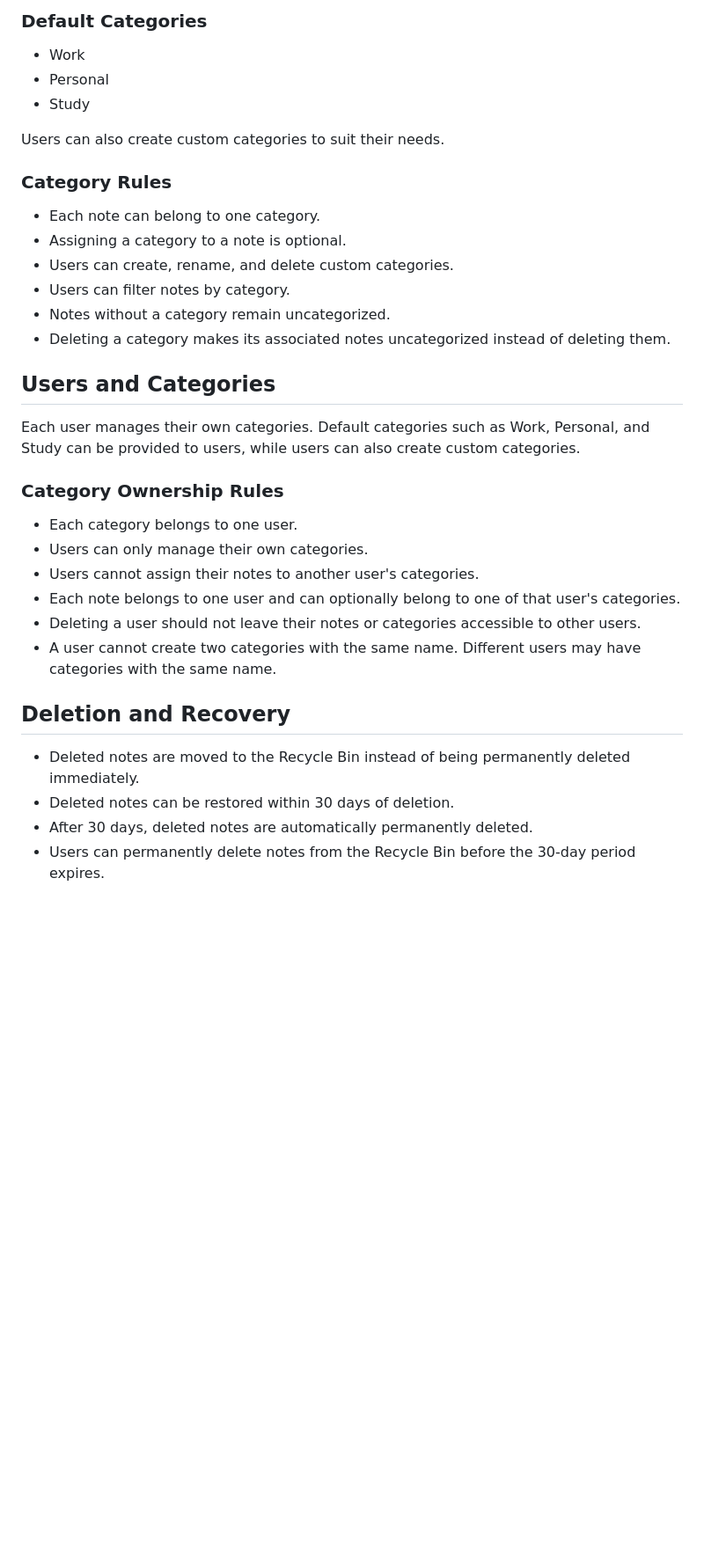
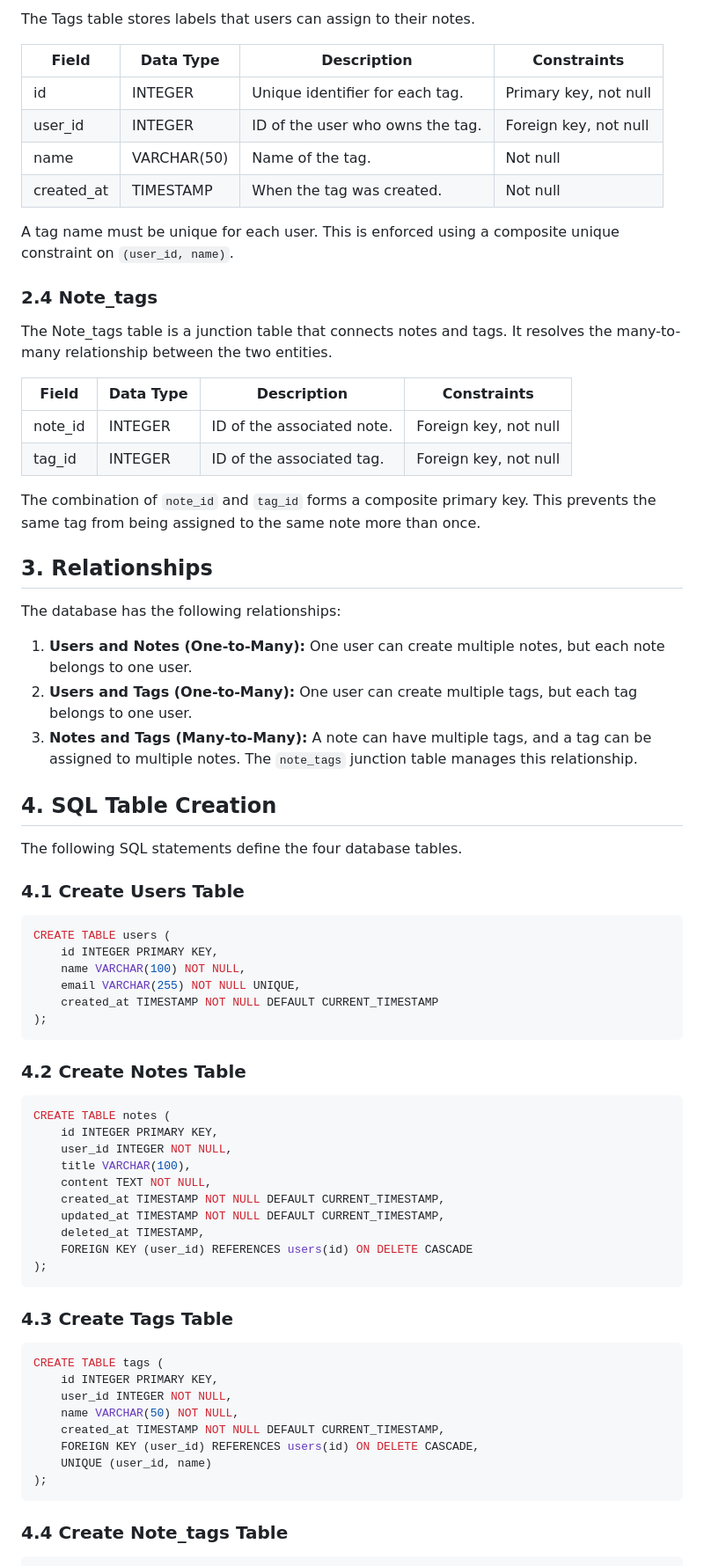
Before and after one commit to Debra-7/quicknotes-system-design, a Markdown page: docs/data-model.md, the part around one of its changes. Shown at 88% size. GitHub-like rendering; blank space fills up the shorter version.

Commit message:
docs: complete Quicknotes data model

````diff
--- a/docs/data-model.md
+++ b/docs/data-model.md
@@ -60,37 +42,76 @@ A category name must be unique for each user. This can be enforced using a compo
 
-### Default Categories
+The Tags table stores labels that users can assign to their notes.
 
-- Work
-- Personal
-- Study
+| Field | Data Type | Description | Constraints |
+|---|---|---|---|
+| id | INTEGER | Unique identifier for each tag. | Primary key, not null |
+| user_id | INTEGER | ID of the user who owns the tag. | Foreign key, not null |
+| name | VARCHAR(50) | Name of the tag. | Not null |
+| created_at | TIMESTAMP | When the tag was created. | Not null |
 
-Users can also create custom categories to suit their needs.
+A tag name must be unique for each user. This is enforced using a composite unique constraint on `(user_id, name)`.
 
-### Category Rules
+### 2.4 Note_tags
 
-- Each note can belong to one category.
-- Assigning a category to a note is optional.
-- Users can create, rename, and delete custom categories.
-- Users can filter notes by category.
-- Notes without a category remain uncategorized.
-- Deleting a category makes its associated notes uncategorized instead of deleting them.
+The Note_tags table is a junction table that connects notes and tags. It resolves the many-to-many relationship between the two entities.
 
-## Users and Categories
+| Field | Data Type | Description | Constraints |
+|---|---|---|---|
+| note_id | INTEGER | ID of the associated note. | Foreign key, not null |
+| tag_id | INTEGER | ID of the associated tag. | Foreign key, not null |
 
-Each user manages their own categories. Default categories such as Work, Personal, and Study can be provided to users, while users can also create custom categories.
+The combination of `note_id` and `tag_id` forms a composite primary key. This prevents the same tag from being assigned to the same note more than once.
 
-### Category Ownership Rules
+## 3. Relationships
 
-- Each category belongs to one user.
-- Users can only manage their own categories.
-- Users cannot assign their notes to another user's categories.
-- Each note belongs to one user and can optionally belong to one of that user's categories.
-- Deleting a user should not leave their notes or categories accessible to other users.
-- A user cannot create two categories with the same name. Different users may have categories with the same name.
+The database has the following relationships:
 
-## Deletion and Recovery
+1. **Users and Notes (One-to-Many):** One user can create multiple notes, but each note belongs to one user.
+2. **Users and Tags (One-to-Many):** One user can create multiple tags, but each tag belongs to one user.
+3. **Notes and Tags (Many-to-Many):** A note can have multiple tags, and a tag can be assigned to multiple notes. The `note_tags` junction table manages this relationship.
 
-- Deleted notes are moved to the Recycle Bin instead of being permanently deleted immediately.
-- Deleted notes can be restored within 30 days of deletion.
-- After 30 days, deleted notes are automatically permanently deleted.
-- Users can permanently delete notes from the Recycle Bin before the 30-day period expires.
+## 4. SQL Table Creation
+
+The following SQL statements define the four database tables.
+
+### 4.1 Create Users Table
+
+```sql
+CREATE TABLE users (
+    id INTEGER PRIMARY KEY,
+    name VARCHAR(100) NOT NULL,
+    email VARCHAR(255) NOT NULL UNIQUE,
+    created_at TIMESTAMP NOT NULL DEFAULT CURRENT_TIMESTAMP
+);
+```
+
+### 4.2 Create Notes Table
+
+```sql
+CREATE TABLE notes (
+    id INTEGER PRIMARY KEY,
+    user_id INTEGER NOT NULL,
+    title VARCHAR(100),
+    content TEXT NOT NULL,
+    created_at TIMESTAMP NOT NULL DEFAULT CURRENT_TIMESTAMP,
+    updated_at TIMESTAMP NOT NULL DEFAULT CURRENT_TIMESTAMP,
+    deleted_at TIMESTAMP,
+    FOREIGN KEY (user_id) REFERENCES users(id) ON DELETE CASCADE
+);
+```
+
+### 4.3 Create Tags Table
+
+```sql
+CREATE TABLE tags (
+    id INTEGER PRIMARY KEY,
+    user_id INTEGER NOT NULL,
+    name VARCHAR(50) NOT NULL,
+    created_at TIMESTAMP NOT NULL DEFAULT CURRENT_TIMESTAMP,
+    FOREIGN KEY (user_id) REFERENCES users(id) ON DELETE CASCADE,
+    UNIQUE (user_id, name)
+);
+```
+
+### 4.4 Create Note_tags Table
+
````
Also changed, not shown: other parts of docs/data-model.md (+108 -41 lines).
